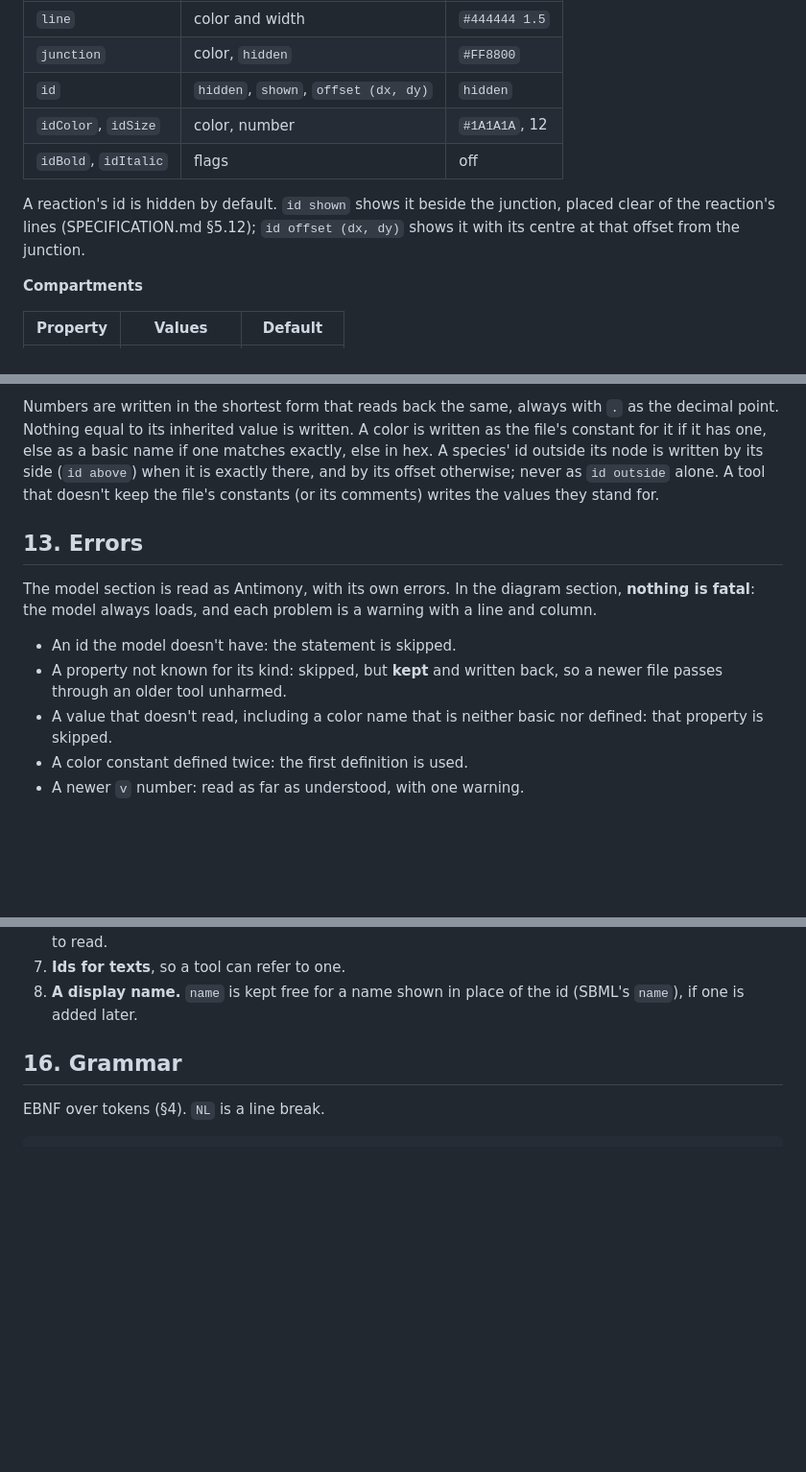
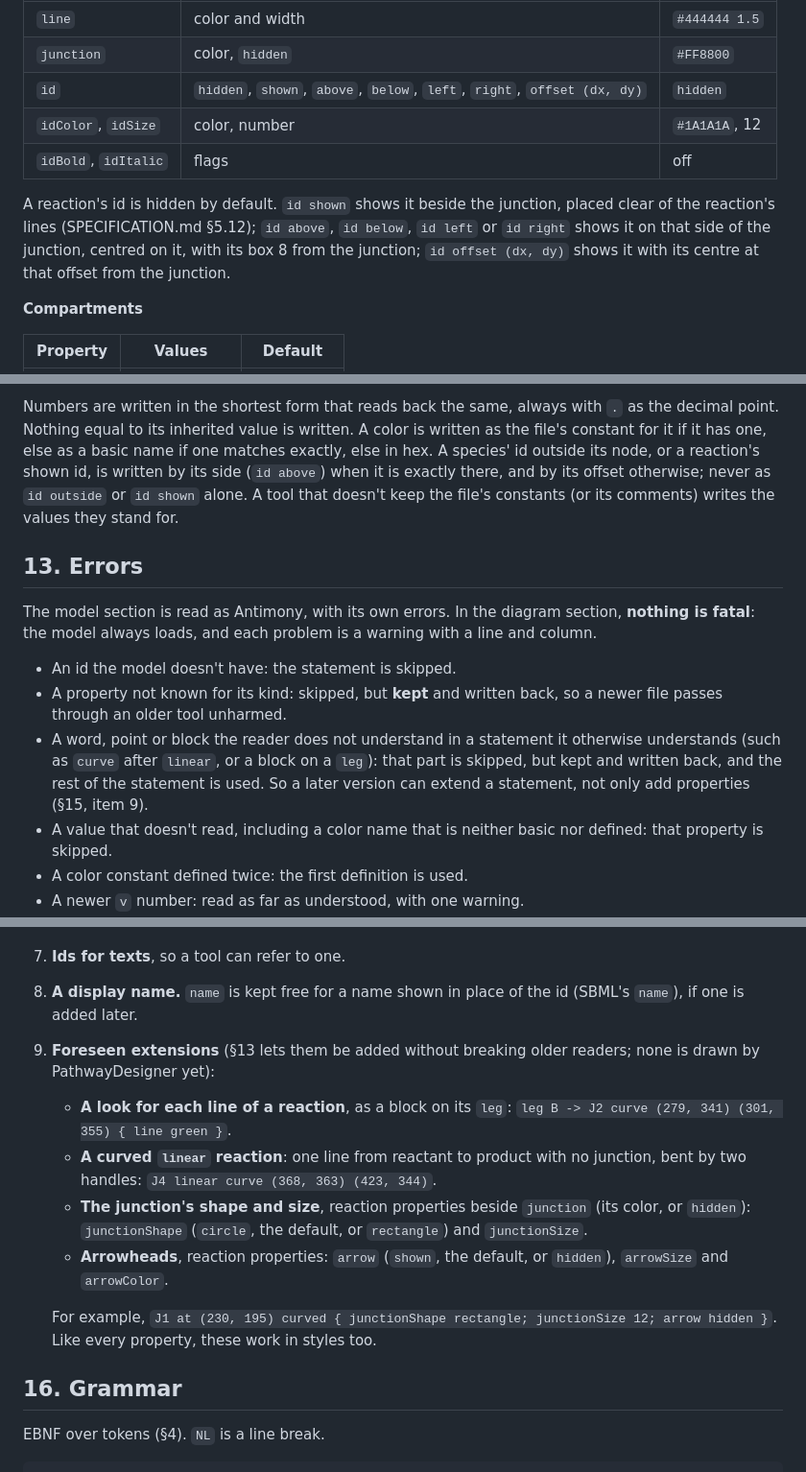
Before and after one commit to sys-bio/PathwayDesigner-rs, a Markdown page: docs/diagram-format.md, 3 parts joined by grey strips. Shown at 96% size. Drawn GitHub-style; blank space fills up the shorter version.

Commit message:
Docs: diagram format, reaction ids by side, extending statements
A reaction's id can be placed by side (id below) as a species' can. A
word, point or block a reader doesn't understand in a statement it
otherwise understands is skipped, kept and written back, so a later
version can extend statements, not only add properties. Foreseen
extensions listed: a look for each line of a reaction, a curved linear
reaction, the junction's shape and size, and arrowheads.

Co-Authored-By: Claude Opus 5.5 (1M context) <noreply@anthropic.com>

```diff
--- a/docs/diagram-format.md
+++ b/docs/diagram-format.md
@@ -241,13 +243,15 @@ when the id is exactly there, and the offset otherwise (§12).
 |---|---|---|
 | `line` | color and width | `#444444 1.5` |
 | `junction` | color, `hidden` | `#FF8800` |
-| `id` | `hidden`, `shown`, `offset (dx, dy)` | `hidden` |
+| `id` | `hidden`, `shown`, `above`, `below`, `left`, `right`, `offset (dx, dy)` | `hidden` |
 | `idColor`, `idSize` | color, number | `#1A1A1A`, 12 |
 | `idBold`, `idItalic` | flags | off |
 
 A reaction's id is hidden by default. `id shown` shows it beside the junction,
-placed clear of the reaction's lines (SPECIFICATION.md §5.12); `id offset
-(dx, dy)` shows it with its centre at that offset from the junction.
+placed clear of the reaction's lines (SPECIFICATION.md §5.12); `id above`,
+`id below`, `id left` or `id right` shows it on that side of the junction,
+centred on it, with its box 8 from the junction; `id offset (dx, dy)` shows it
+with its centre at that offset from the junction.
 
 **Compartments**
 
@@ -461,9 +466,9 @@ write the same text:
 Numbers are written in the shortest form that reads back the same, always with
 `.` as the decimal point. Nothing equal to its inherited value is written. A
 color is written as the file's constant for it if it has one, else as a basic
-name if one matches exactly, else in hex. A species' id outside its node is
-written by its side (`id above`) when it is exactly there, and by its offset
-otherwise; never as `id outside` alone. A tool that doesn't keep the file's
+name if one matches exactly, else in hex. A species' id outside its node, or a
+reaction's shown id, is written by its side (`id above`) when it is exactly
+there, and by its offset otherwise; never as `id outside` or `id shown` alone. A tool that doesn't keep the file's
 constants (or its comments) writes the values they stand for.
 
 ## 13. Errors
@@ -475,6 +480,11 @@ warning with a line and column.
 - An id the model doesn't have: the statement is skipped.
 - A property not known for its kind: skipped, but **kept** and written back, so a
   newer file passes through an older tool unharmed.
+- A word, point or block the reader does not understand in a statement it
+  otherwise understands (such as `curve` after `linear`, or a block on a `leg`):
+  that part is skipped, but kept and written back, and the rest of the statement
+  is used. So a later version can extend a statement, not only add properties
+  (§15, item 9).
 - A value that doesn't read, including a color name that is neither basic nor
   defined: that property is skipped.
 - A color constant defined twice: the first definition is used.
@@ -528,6 +538,21 @@ compartments, text wrapping) go in PathwayDesigner's existing SBML notes, as now
 7. **Ids for texts**, so a tool can refer to one.
 8. **A display name.** `name` is kept free for a name shown in place of the id
    (SBML's `name`), if one is added later.
+9. **Foreseen extensions** (§13 lets them be added without breaking older
+   readers; none is drawn by PathwayDesigner yet):
+   - **A look for each line of a reaction**, as a block on its `leg`:
+     `leg B -> J2 curve (279, 341) (301, 355) { line green }`.
+   - **A curved `linear` reaction**: one line from reactant to product with no
+     junction, bent by two handles: `J4 linear curve (368, 363) (423, 344)`.
+   - **The junction's shape and size**, reaction properties beside `junction`
+     (its color, or `hidden`): `junctionShape` (`circle`, the default, or
+     `rectangle`) and `junctionSize`.
+   - **Arrowheads**, reaction properties: `arrow` (`shown`, the default, or
+     `hidden`), `arrowSize` and `arrowColor`.
+
+   For example, `J1 at (230, 195) curved { junctionShape rectangle;
+   junctionSize 12; arrow hidden }`. Like every property, these work in styles
+   too.
 
 ## 16. Grammar
 
```
Also changed, not shown: other parts of docs/diagram-format.md (+5 -2 lines).
